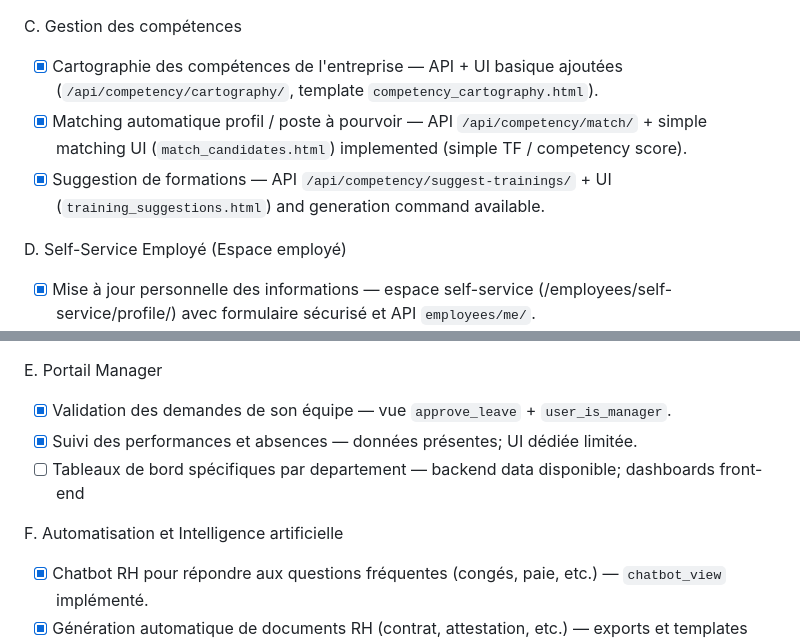
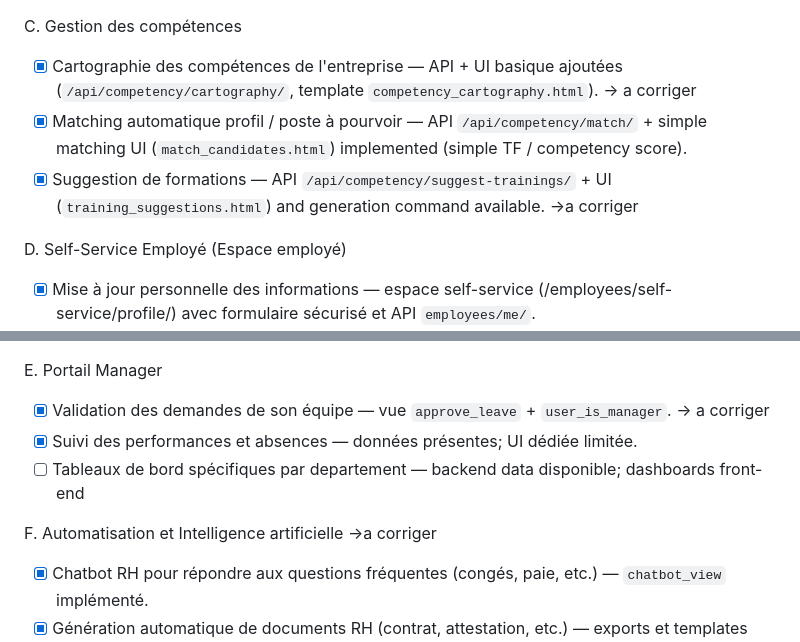
Before and after one commit to Vaosariaka/rhprocess1, a Markdown page: explication_rh/faire.md, 2 parts joined by grey strips. Drawn GitHub-style.

Commit message:
corriger

```diff
--- a/explication_rh/faire.md
+++ b/explication_rh/faire.md
@@ -39,9 +39,9 @@ B. Gestion des performances
 
 C. Gestion des compétences
 
-- [x] Cartographie des compétences de l'entreprise — API + UI basique ajoutées (`/api/competency/cartography/`, template `competency_cartography.html`).
+- [x] Cartographie des compétences de l'entreprise — API + UI basique ajoutées (`/api/competency/cartography/`, template `competency_cartography.html`). -> a corriger
 - [x] Matching automatique profil / poste à pourvoir — API `/api/competency/match/` + simple matching UI (`match_candidates.html`) implemented (simple TF / competency score).
-- [x] Suggestion de formations — API `/api/competency/suggest-trainings/` + UI (`training_suggestions.html`) and generation command available.
+- [x] Suggestion de formations — API `/api/competency/suggest-trainings/` + UI (`training_suggestions.html`) and generation command available. ->a corriger
 
 D. Self-Service Employé (Espace employé)
 
@@ -52,11 +52,11 @@ D. Self-Service Employé (Espace employé)
 
 E. Portail Manager
 
-- [x] Validation des demandes de son équipe — vue `approve_leave` + `user_is_manager`.
+- [x] Validation des demandes de son équipe — vue `approve_leave` + `user_is_manager`. -> a corriger
 - [x] Suivi des performances et absences — données présentes; UI dédiée limitée.
 - [ ] Tableaux de bord spécifiques par departement — backend data disponible; dashboards front-end
 
-F. Automatisation et Intelligence artificielle
+F. Automatisation et Intelligence artificielle ->a corriger
 
 - [x] Chatbot RH pour répondre aux questions fréquentes (congés, paie, etc.) — `chatbot_view` implémenté.
 - [x] Génération automatique de documents RH (contrat, attestation, etc.) — exports et templates partiels disponibles.
```
